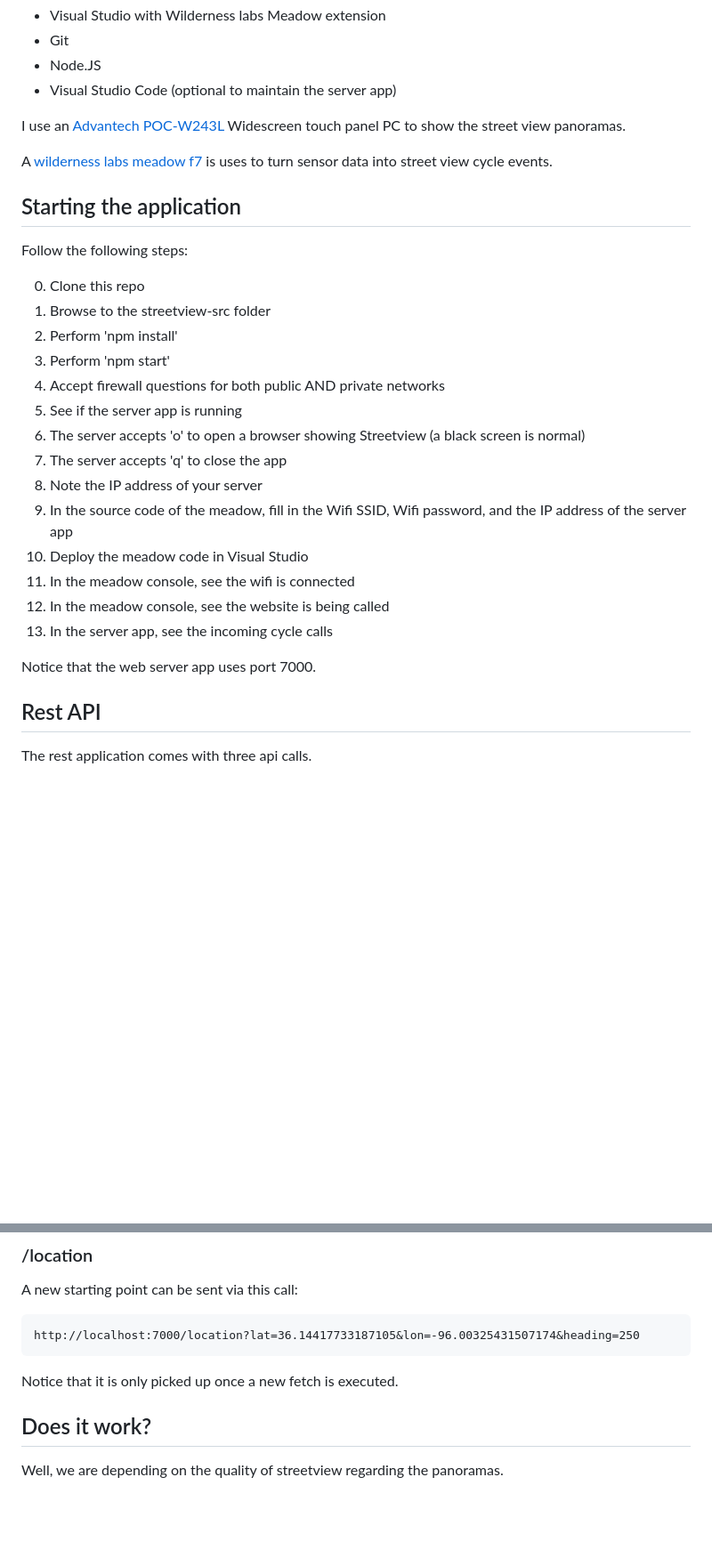
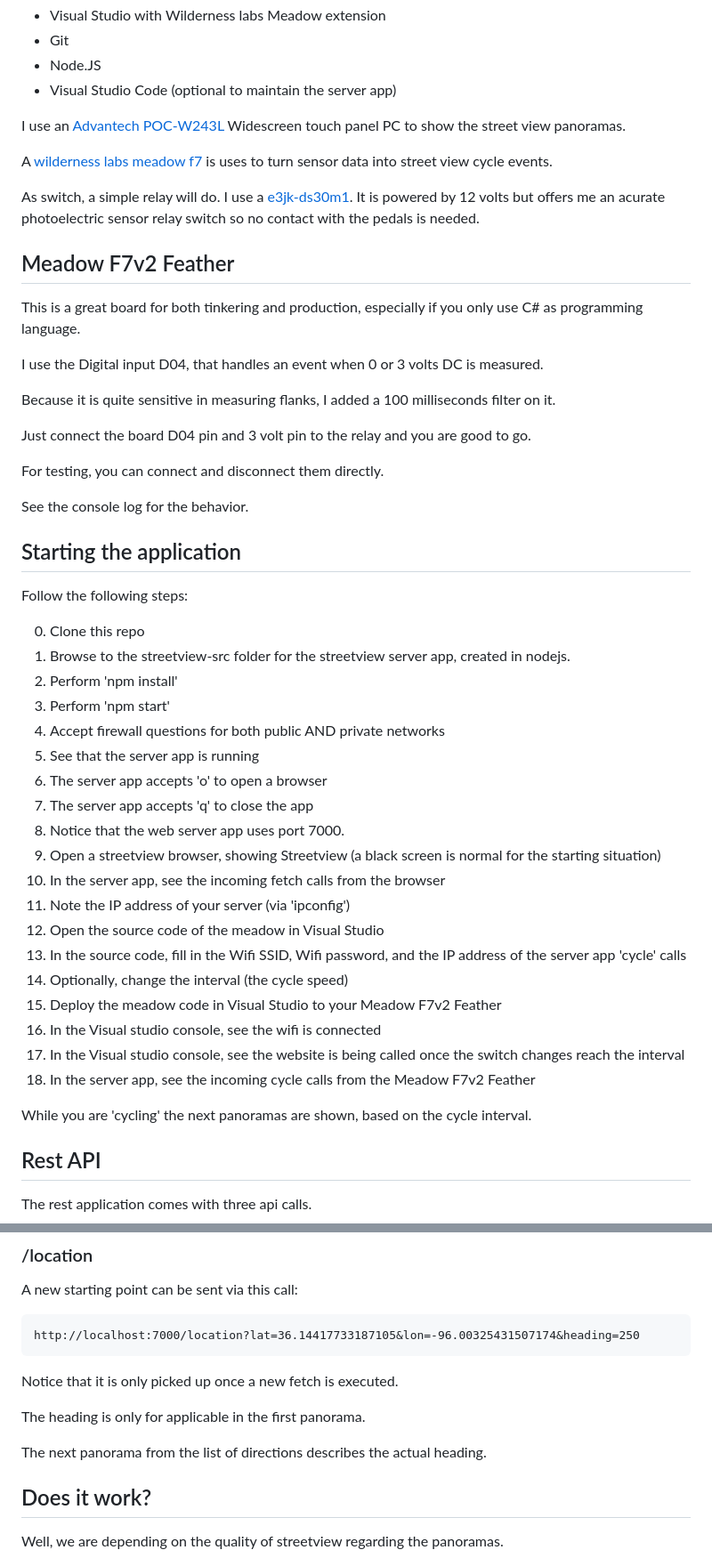
Before and after one commit to sandervandevelde/streetview-cyclist, a Markdown page: README.md, 2 parts joined by grey strips. Shown: that part at 89% size. Drawn GitHub-style; blank space fills up the shorter version.

```diff
--- a/README.md
+++ b/README.md
@@ -35,26 +35,47 @@ I use an [Advantech POC-W243L](https://advdownload.advantech.com/productfile/PIS
 
 A [wilderness labs meadow f7](https://store.wildernesslabs.co/products/meadow-f7) is uses to turn sensor data into street view cycle events.
 
+As switch, a simple relay will do. I use a [e3jk-ds30m1](https://www.farnell.com/datasheets/1634350.pdf). It is powered by 12 volts but offers me an acurate photoelectric sensor relay switch so no contact with the pedals is needed.
+
+## Meadow F7v2 Feather
+
+This is a great board for both tinkering and production, especially if you only use C# as programming language.
+
+I use the Digital input D04, that handles an event when 0 or 3 volts DC is measured.
+
+Because it is quite sensitive in measuring flanks, I added a 100 milliseconds filter on it.
+
+Just connect the board D04 pin and 3 volt pin to the relay and you are good to go.
+
+For testing, you can connect and disconnect them directly.
+
+See the console log for the behavior.
+
 ## Starting the application
 
 Follow the following steps:
 
 0. Clone this repo
-1. Browse to the streetview-src folder
+1. Browse to the streetview-src folder for the streetview server app, created in nodejs.
 2. Perform 'npm install'
 3. Perform 'npm start'
 4. Accept firewall questions for both public AND private networks
-5. See if the server app is running
-6. The server accepts 'o' to open a browser showing Streetview (a black screen is normal)
-7. The server accepts 'q' to close the app
-8. Note the IP address of your server
-9. In the source code of the meadow, fill in the Wifi SSID, Wifi password, and the IP address of the server app
-10. Deploy the meadow code in Visual Studio
-11. In the meadow console, see the wifi is connected
-12. In the meadow console, see the website is being called
-13. In the server app, see the incoming cycle calls
+5. See that the server app is running
+6. The server app accepts 'o' to open a browser
+7. The server app accepts 'q' to close the app
+8. Notice that the web server app uses port 7000.
+9. Open a streetview browser, showing Streetview (a black screen is normal for the starting situation)
+10. In the server app, see the incoming fetch calls from the browser
+11. Note the IP address of your server (via 'ipconfig')
+12. Open the source code of the meadow in Visual Studio
+13. In the source code, fill in the Wifi SSID, Wifi password, and the IP address of the server app 'cycle' calls
+14. Optionally, change the interval (the cycle speed)
+15. Deploy the meadow code in Visual Studio to your Meadow F7v2 Feather
+16. In the Visual studio console, see the wifi is connected
+17. In the Visual studio console, see the website is being called once the switch changes reach the interval
+18. In the server app, see the incoming cycle calls from the Meadow F7v2 Feather
 
-Notice that the web server app uses port 7000.
+While you are 'cycling' the next panoramas are shown, based on the cycle interval.
 
 ## Rest API
 
@@ -90,6 +111,10 @@ http://localhost:7000/location?lat=36.14417733187105&lon=-96.00325431507174&head
 
 Notice that it is only picked up once a new fetch is executed.
 
+The heading is only for applicable in the first panorama.
+
+The next panorama from the list of directions describes the actual heading.
+
 ## Does it work?
 
 Well, we are depending on the quality of streetview regarding the panoramas.
```
